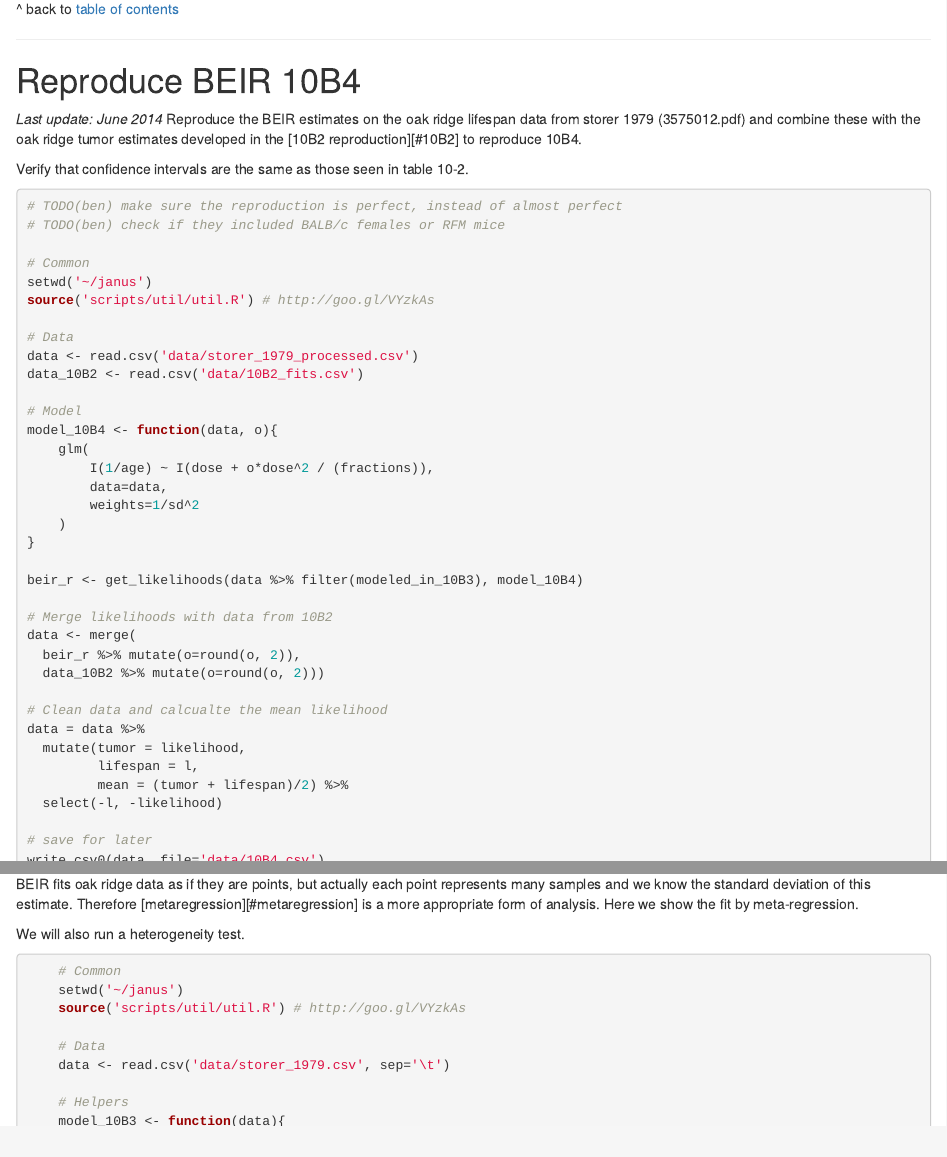
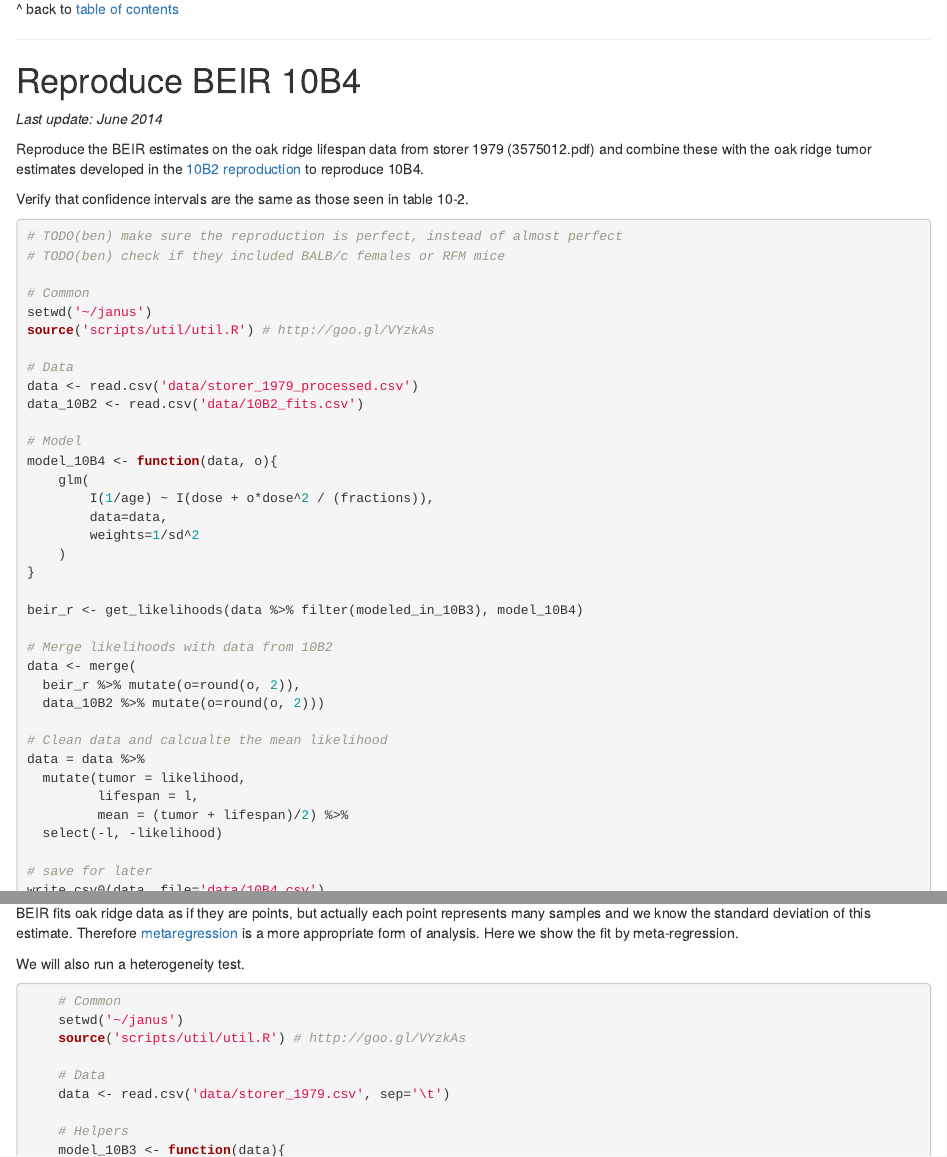
Before and after one commit to benjaminhaley/janus, an R Markdown document (scripts/exp/ddref.Rmd): the page in a window 1100 px wide, from 15750 px down, and a second part further down, joined at a grey line. Rendered offline with R 4.5, knitr and Pandoc, with nearby package versions; code that draws random numbers runs with fixed seeds of ours; some code elsewhere in the file could not run offline.

Commit message:
Made sure last update has its own line

```diff
--- a/scripts/exp/ddref.Rmd
+++ b/scripts/exp/ddref.Rmd
@@ -1533,10 +1541,11 @@
 Reproduce BEIR 10B4
 ========================================================
 *Last update: June 2014*
+
 Reproduce the BEIR estimates on the oak ridge lifespan data
 from storer 1979 (3575012.pdf) and combine these with the
 oak ridge tumor estimates developed in the
-[10B2 reproduction][#10B2] to reproduce 10B4.
+[10B2 reproduction](#10B2) to reproduce 10B4.
 
 Verify that confidence intervals are the same as those seen
 in table 10-2.
@@ -2133,7 +2147,8 @@
 ========================================================
 *Last update: June 2013*
 
-BEIR fits oak ridge data as if they are points, but actually each point represents many samples and we know the standard deviation of this estimate.  Therefore [metaregression][#metaregression] is a more appropriate form of analysis.  Here we show the fit by meta-regression.
+
+BEIR fits oak ridge data as if they are points, but actually each point represents many samples and we know the standard deviation of this estimate.  Therefore [metaregression](#metaregression) is a more appropriate form of analysis.  Here we show the fit by meta-regression.
 
 We will also run a heterogeneity test.
 
```
Also changed, not shown: scripts/exp/ddref.Rmd (21 more changed lines).
